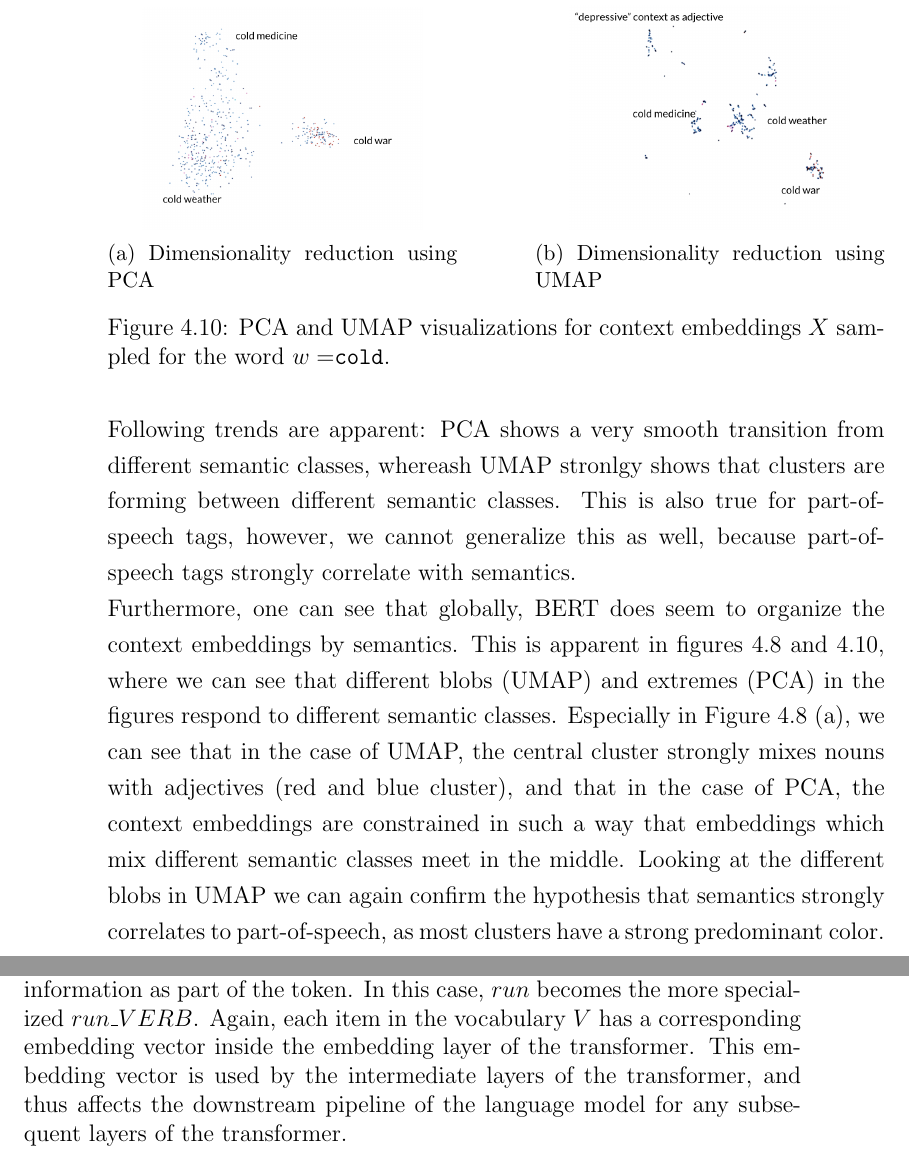
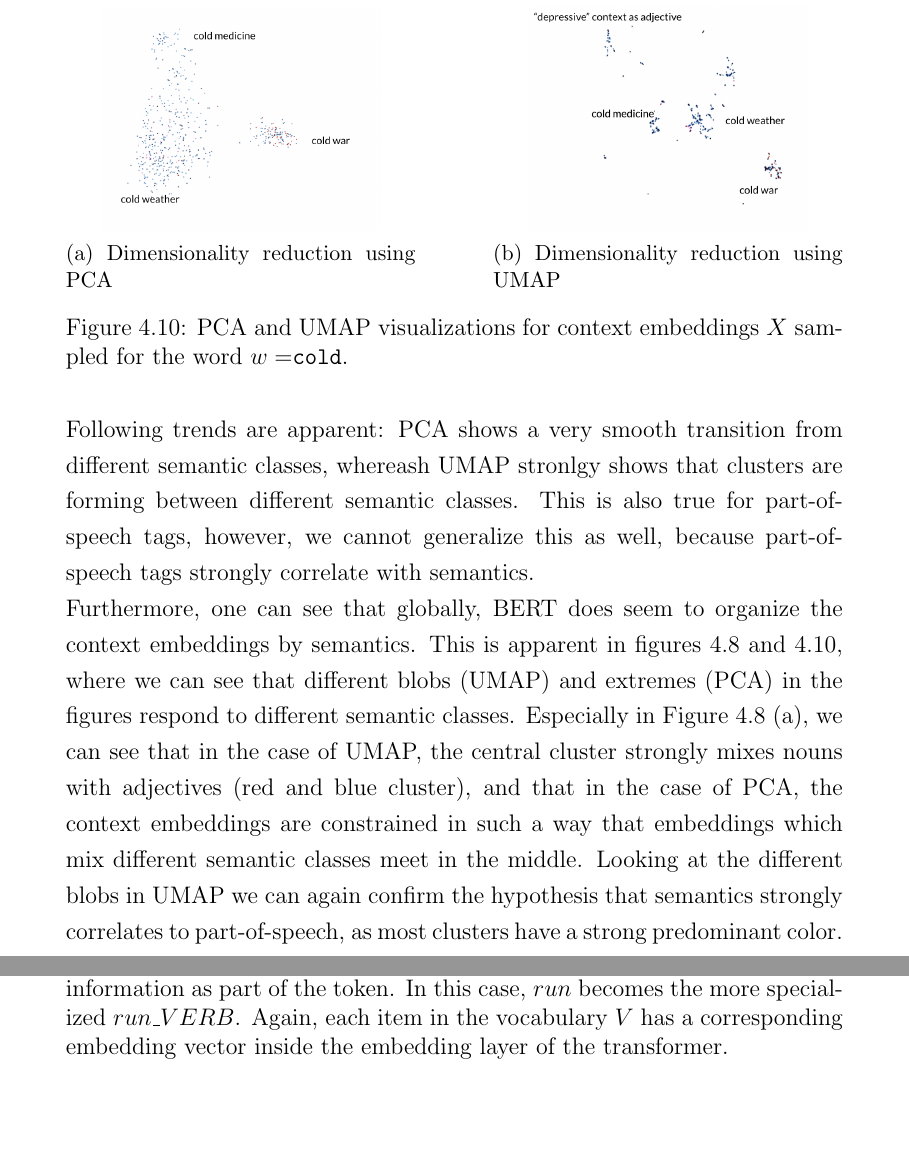
Before and after one commit to yenicelik/masterthesis, a LaTeX thesis (0_Documents/Thesis/dissertation.tex): two parts of pages 97 and 102 of 153 before the commit and two parts of pages 93 and 98 of 147 after it, joined at a grey line, cut so that both start at the same text, the shorter picture padded with empty space. Compiled offline with pdfLaTeX.

Commit message:
Changed to onesided layout

```diff
--- a/0_Documents/Thesis/dissertation.tex
+++ b/0_Documents/Thesis/dissertation.tex
@@ -9,7 +9,7 @@
 %%   SMH, May 2010.
 
 
-\documentclass[a4paper,12pt,twoside,openright]{report}
+\documentclass[a4paper,12pt,oneside,openright]{report}
 
 
 %%
@@ -1987,9 +1987,8 @@ This is also true for part-of-speech tags, however, we cannot generalize this as
 Furthermore, one can see that globally, BERT does seem to organize the context embeddings by semantics.
 This is apparent in figures \ref{fig:run_tensorboard} and \ref{fig:cold_tensorboard}, where we can see that different blobs (UMAP) and extremes (PCA) in the figures respond to different semantic classes.
 Especially in Figure \ref{fig:run_tensorboard} (a), we can see that in the case of UMAP, the central cluster strongly mixes nouns with adjectives (red and blue cluster), and that in the case of PCA, the context embeddings are constrained in such a way that embeddings which mix different semantic classes meet in the middle.
-Looking at the different blobs in UMAP we can again confirm the hypothesis that semantics strongly correlates to part-of-speech, as most clusters have a strong predominant color.
-
-%\chapter{Evaluation}
+Looking at the different blobs in UMAP we can again confirm the hypothesis that semantics strongly correlates to part-of-speech, as most clusters have a strong predominant color. \\
+
 \chapter{Exploiting subspace organization of semantics of BERT embeddings}\label{section:ExploitingBERT}
 
 
@@ -2091,7 +2090,6 @@ Specifically, our PoS modified pipeline would now look as depicted in Figure \re
 For each target token $t_{\text{target}}$, we make the token more specific by converting the token to a more specialized token-representation, which specifies the part-of-speech information as part of the token.
 In this case, $run$ becomes the more specialized $run\_ VERB$.
 Again, each item in the vocabulary $V$ has a corresponding embedding vector inside the embedding layer of the transformer.
-This embedding vector is used by the intermediate layers of the transformer, and thus affects the downstream pipeline of the language model for any subsequent layers of the transformer.
 }
   \label{fig:BERnie_POS_pipeline}
 \end{figure}
```
Also changed, not shown: 0_Documents/Thesis/dissertation.pdf, 6 other files.
